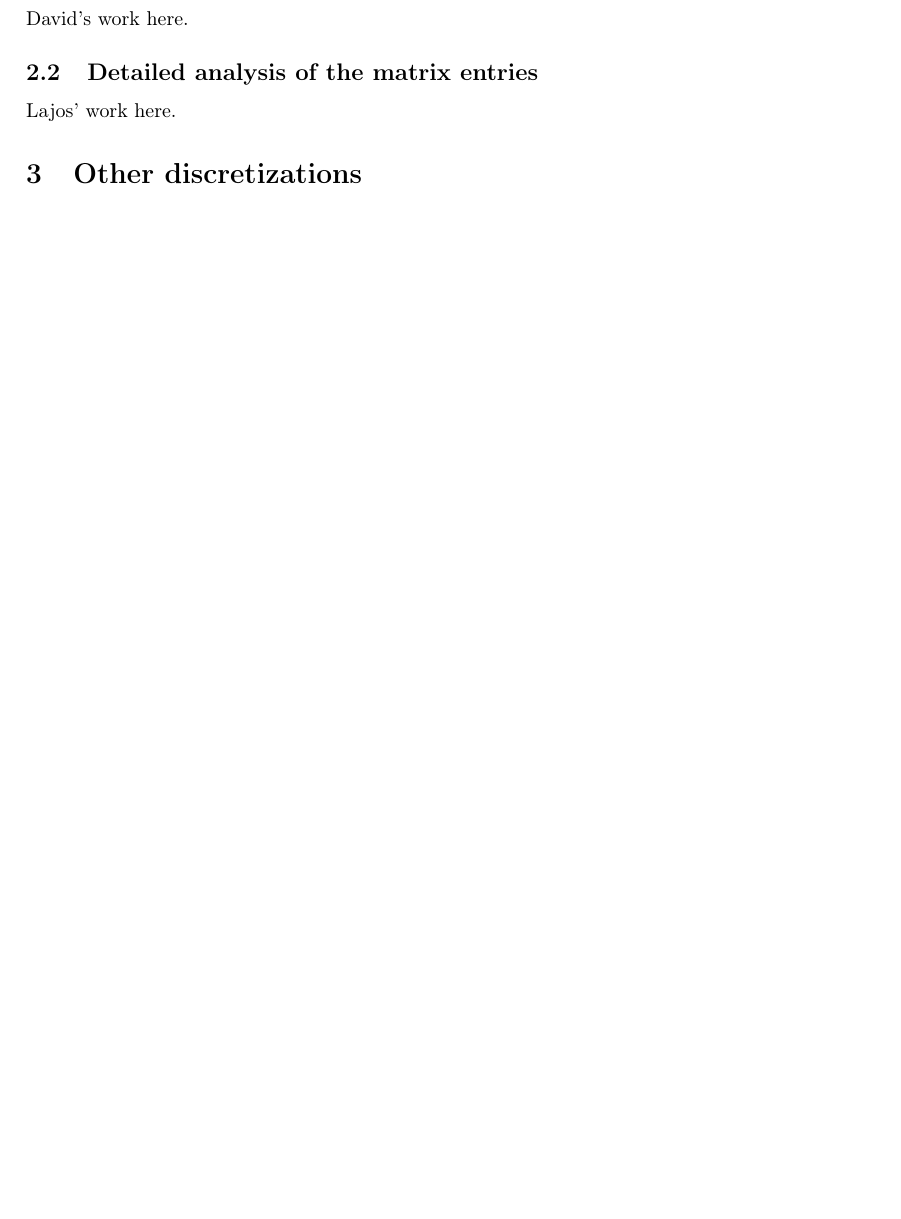
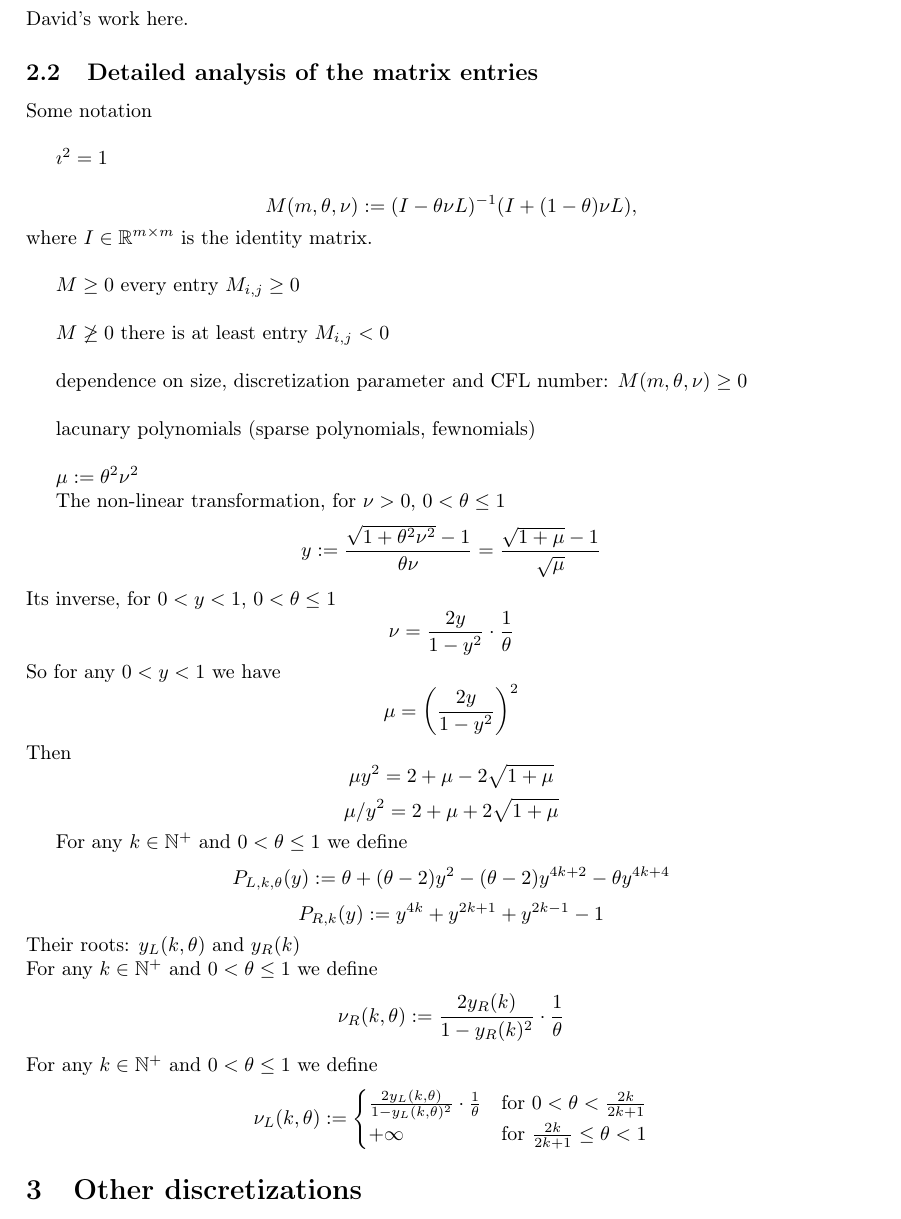
Before and after one commit to ketch/implicit-advection-positivity, a LaTeX document (positivity.tex): part of page 3 of 3, cut so that both start at the same text. Compiled offline with pdfLaTeX.

Commit message:
some notation

```diff
--- a/positivity.tex
+++ b/positivity.tex
@@ -9,7 +9,7 @@
 \usepackage[a4paper,top=3cm,bottom=2cm,left=3cm,right=3cm,marginparwidth=1.75cm]{geometry}
 
 %% Useful packages
-\usepackage{amsmath,amsthm}
+\usepackage{amsmath,amsthm,amssymb}
 \usepackage{graphicx}
 \usepackage[colorinlistoftodos]{todonotes}
 \usepackage[colorlinks=true, allcolors=blue]{hyperref}
@@ -158,7 +172,53 @@ where (i) if $m$ is even, then $M$ has at least one negative entry;
 David's work here.
 
 \subsection{Detailed analysis of the matrix entries}
-Lajos' work here.
+Some notation \\
+
+$\imath^2=1$
+
+\[
+M(m,\te,\nu):=(I-\te\nu L)^{-1}(I+(1-\te)\nu L),
+\]
+where $I\in\rr^{m\times m}$ is the identity matrix.\\
+
+$M\ge 0$ every entry $M_{i,j}\ge 0$\\
+
+$M\not\ge 0$ there is at least entry $M_{i,j}<0$\\
+
+dependence on size, discretization parameter and CFL number: $M(m,\te,\nu)\ge 0$\\
+
+lacunary polynomials (sparse polynomials, fewnomials)\\
+
+$\mu:=\te^2\nu^2$
+
+The non-linear transformation, for $\nu>0$, $0<\te\le 1$
+\[
+y:=\frac{\sqrt{1+\te^2\nu^2}-1}{\te\nu}=\frac{\sqrt{1+\mu}-1}{\sqrt{\mu}}
+\]
+Its inverse, for $0<y<1$, $0<\te\le 1$
+\[
+\nu=\frac{2y}{1-y^2}\cdot\frac{1}{\te}
+\]
+So for any $0<y<1$ we have
+\[
+\mu=\left(\frac{2y}{1-y^2}\right)^2
+\]
+Then
+\[\mu y^2=2+\mu-2\sqrt{1+\mu}\]
+\[\mu/y^2=2+\mu+2\sqrt{1+\mu}\]
+
+
+For any $k\in\nplus$ and $0<\te\le 1$ we define
+\[\Pol:=\theta +(\theta -2) y^2-(\theta -2) y^{4 k+2}-\theta  y^{4 k+4}\]
+\[\Por:=y^{4 k}+y^{2 k+1}+y^{2 k-1}-1\]
+Their roots: $\yl$ and $\yr$\\
+For any $k\in\nplus$ and $0<\te\le 1$ we define
+\[\nur:=\frac{2\yr}{1-\yr^2}\cdot \frac{1}{\te}\]
+For any $k\in\nplus$ and $0<\te\le 1$ we define
+\[\nul:=\begin{cases}
+ \frac{2\yl}{1-\yl^2}\cdot \frac{1}{\te} & \text{for } 0<\te<\frac{2k}{2k+1}\\
+ +\infty & \text{for } \frac{2k}{2k+1}\le \te<1
+\end{cases}\]
 
 \section{Other discretizations}
 
```
Also changed, not shown: positivity.tex (14 more changed lines).
